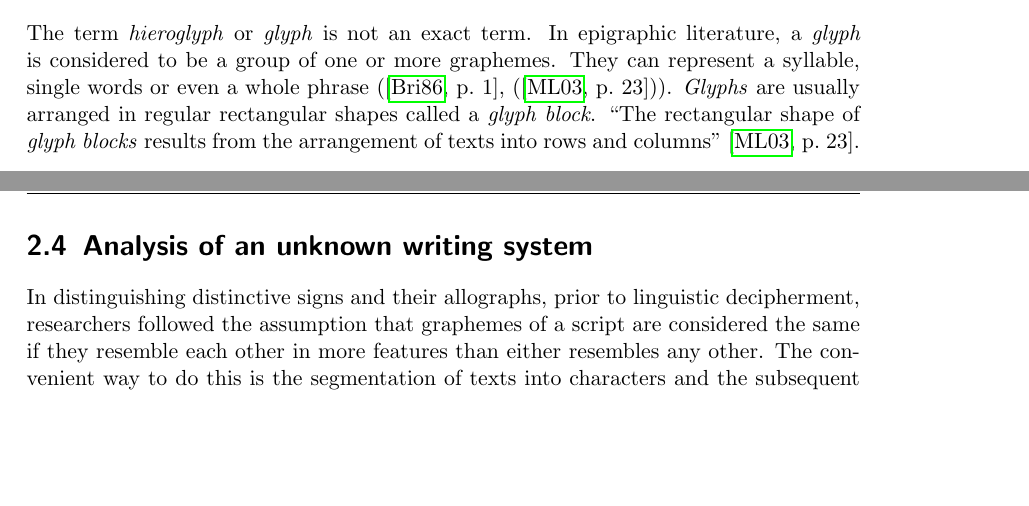
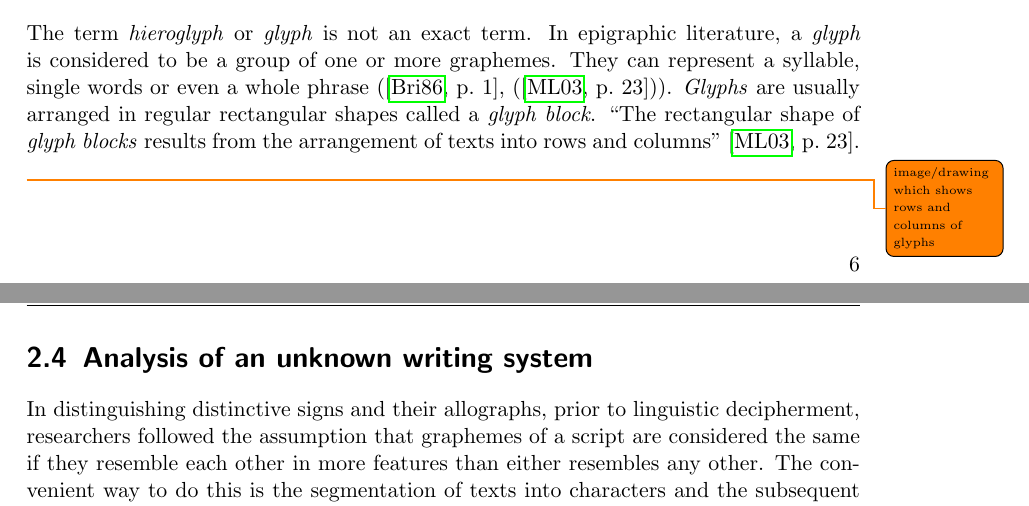
Before and after one commit to yax-lakam-tuun/maya-decipherment, a LaTeX thesis (main.tex, which reads terminology/terminology.tex): two parts of pages 9 and 10 of 11, joined at a grey line, cut so that both start at the same text, the shorter picture padded with empty space. Compiled offline with pdfLaTeX.

Commit message:
[#29] Drawing with rows and columns of glyphs are missing

```diff
--- a/terminology/terminology.tex
+++ b/terminology/terminology.tex
@@ -34,6 +34,7 @@ They can represent a syllable, single words or even a whole phrase
 \emph{Glyphs} are usually arranged in regular rectangular shapes called a \emph{glyph block}.
 \textcquote[23]{macrilooper2003}{The rectangular shape of \emph{glyph blocks} results from
 the arrangement of texts into rows and columns}.
+\todo{image/drawing which shows rows and columns of glyphs}
 
 \section{Analysis of an unknown writing system}
 In distinguishing distinctive signs and their allographs, prior to linguistic decipherment,
```
